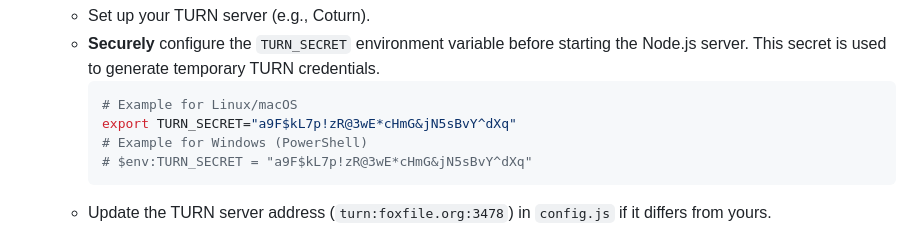
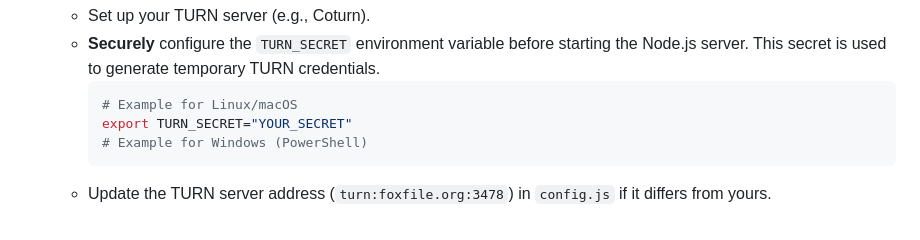
Before and after one commit to volkanmirza/SecureShare, a Markdown page: README.md, the part around the change. Drawn GitHub-style.

````diff
--- a/README.md
+++ b/README.md
@@ -61,9 +61,8 @@ SecureShare (now FoxFile.org) is a secure, end-to-end encrypted file sharing app
     *   **Securely** configure the `TURN_SECRET` environment variable before starting the Node.js server. This secret is used to generate temporary TURN credentials.
         ```bash
         # Example for Linux/macOS
-        export TURN_SECRET="a9F$kL7p!zR@3wE*cHmG&jN5sBvY^dXq"
+        export TURN_SECRET="YOUR_SECRET"
         # Example for Windows (PowerShell)
-        # $env:TURN_SECRET = "a9F$kL7p!zR@3wE*cHmG&jN5sBvY^dXq"
         ```
     *   Update the TURN server address (`turn:foxfile.org:3478`) in `config.js` if it differs from yours.
 
````
